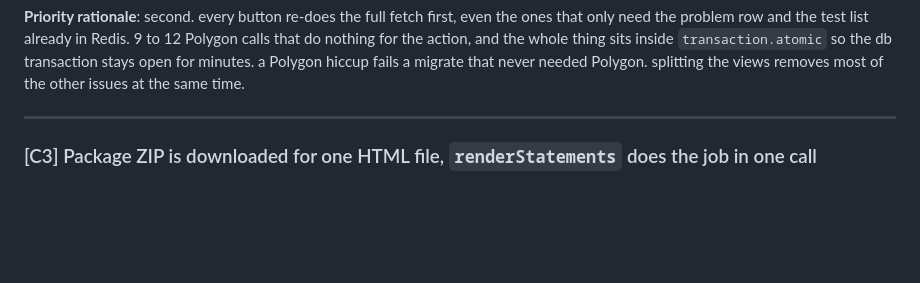
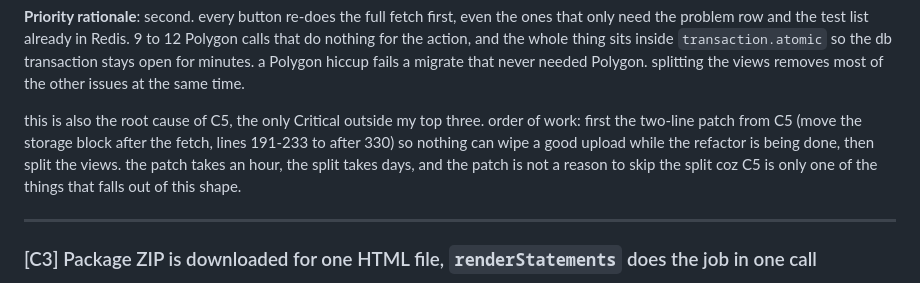
Before and after one commit to definitelynotchirag/polygon-migration-tool, a Markdown page: ISSUES.md, the part around the change. Rendered like a GitHub page; blank space fills up the shorter version.

Commit message:
Explain C5 sequencing in the C2 priority rationale

```diff
--- a/ISSUES.md
+++ b/ISSUES.md
@@ -147,6 +147,8 @@ Split `index` into one view per action (fetch, migrate to db, migrate tests to d
 
 **Priority rationale**:
 second. every button re-does the full fetch first, even the ones that only need the problem row and the test list already in Redis. 9 to 12 Polygon calls that do nothing for the action, and the whole thing sits inside `transaction.atomic` so the db transaction stays open for minutes. a Polygon hiccup fails a migrate that never needed Polygon. splitting the views removes most of the other issues at the same time.
+
+this is also the root cause of C5, the only Critical outside my top three. order of work: first the two-line patch from C5 (move the storage block after the fetch, lines 191-233 to after 330) so nothing can wipe a good upload while the refactor is being done, then split the views. the patch takes an hour, the split takes days, and the patch is not a reason to skip the split coz C5 is only one of the things that falls out of this shape.
 
 ---
 
```
